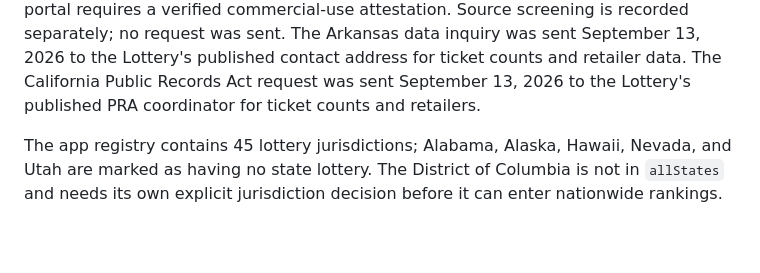
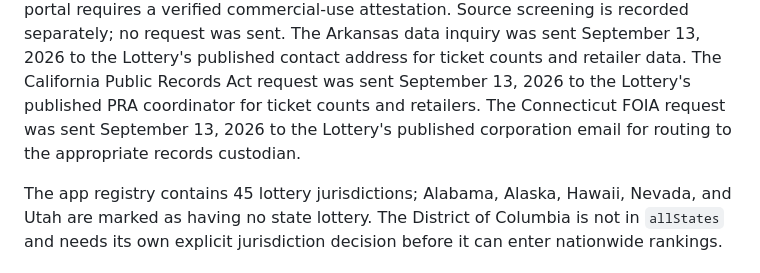
Before and after one commit to apollohouser-cpu/lottery_atlas, a Markdown page: docs/LOTTERY_SOURCE_ROLLOUT.md, the part around the change. Rendered like a GitHub page; blank space fills up the shorter version.

Commit message:
Screen Connecticut sources and record FOIA request

```diff
--- a/docs/LOTTERY_SOURCE_ROLLOUT.md
+++ b/docs/LOTTERY_SOURCE_ROLLOUT.md
@@ -60,6 +60,8 @@ The Arkansas data inquiry was sent September 13, 2026 to the Lottery's
 published contact address for ticket counts and retailer data.
 The California Public Records Act request was sent September 13, 2026 to
 the Lottery's published PRA coordinator for ticket counts and retailers.
+The Connecticut FOIA request was sent September 13, 2026 to the Lottery's
+published corporation email for routing to the appropriate records custodian.
 
 The app registry contains 45 lottery jurisdictions; Alabama, Alaska, Hawaii,
 Nevada, and Utah are marked as having no state lottery. The District of
```
Also changed, not shown: docs/CONNECTICUT_SOURCE_SCREEN.md (added, +25 -0 lines).
